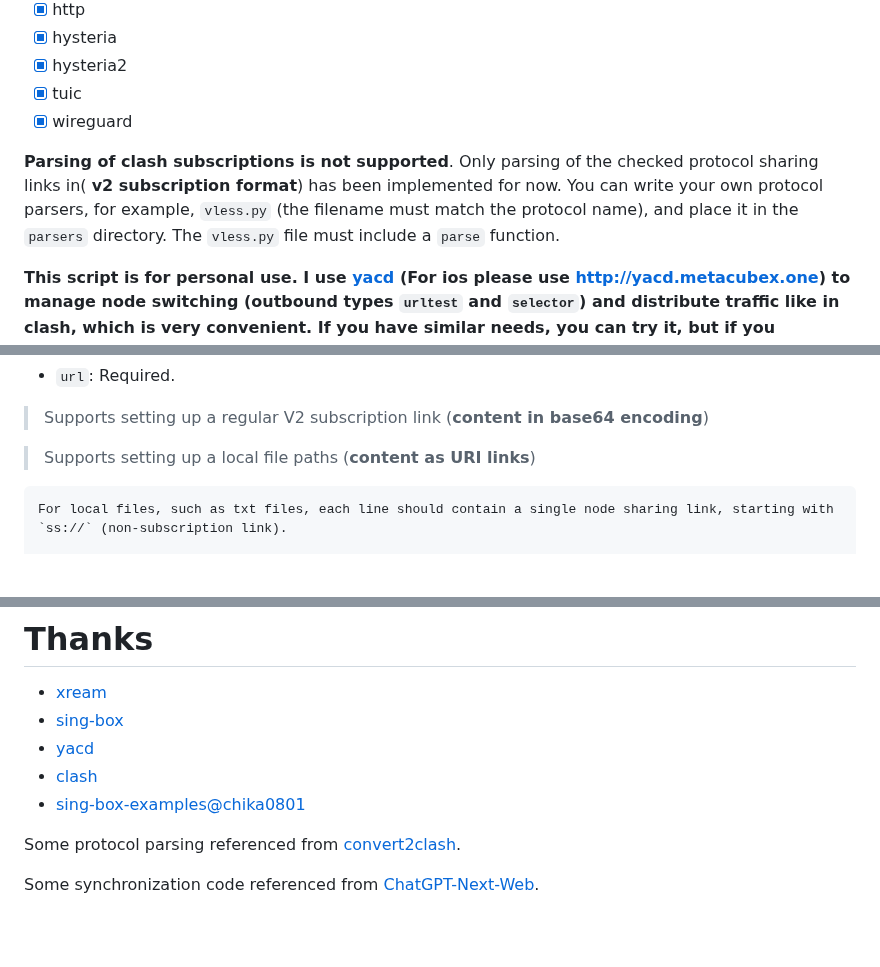
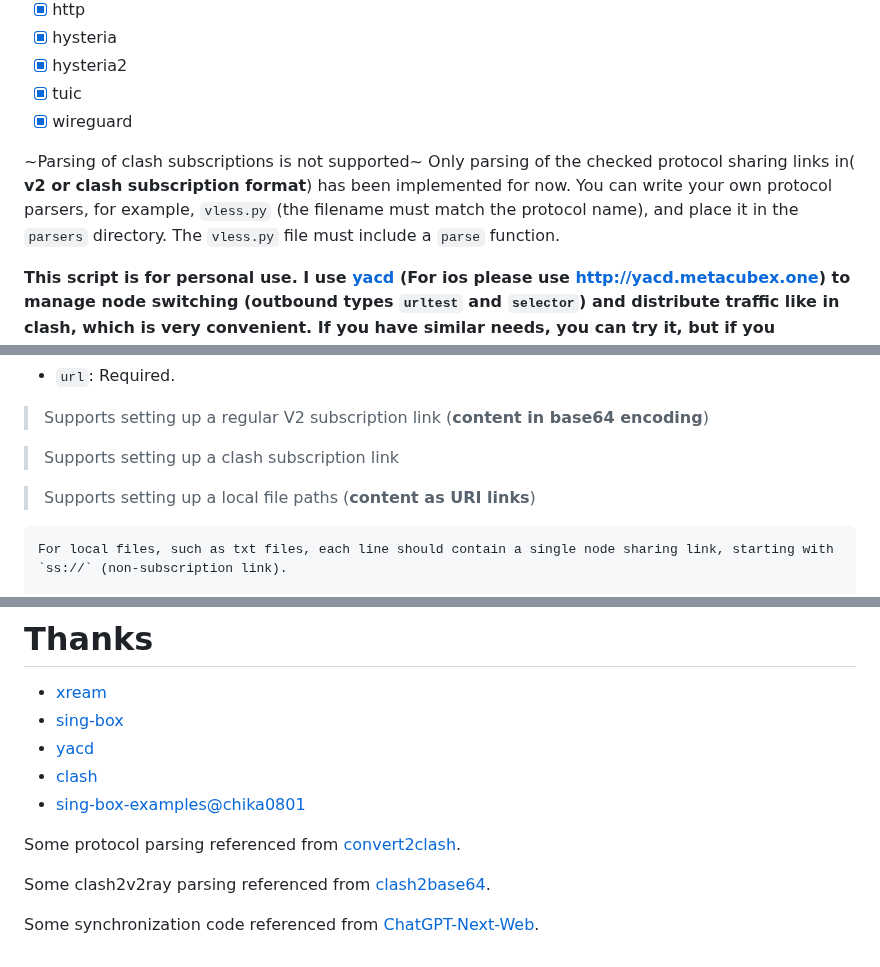
Before and after one commit to gg4924/sing-box-subscribe, a Markdown page: instructions/README.md, 3 parts joined by grey strips. Drawn GitHub-style; blank space fills up the shorter version.

Commit message:
add clash2singbox

```diff
--- a/instructions/README.md
+++ b/instructions/README.md
@@ -19,7 +19,7 @@ Please refer to: [http://sing-box.sagernet.org/configuration](http://sing-box.sa
 - [x] tuic
 - [x] wireguard
 
-**Parsing of clash subscriptions is not supported**. Only parsing of the checked protocol sharing links in( **v2 subscription format**) has been implemented for now. You can write your own protocol parsers, for example, `vless.py` (the filename must match the protocol name), and place it in the `parsers` directory. The `vless.py` file must include a `parse` function.
+~Parsing of clash subscriptions is not supported~ Only parsing of the checked protocol sharing links in( **v2 or clash subscription format**) has been implemented for now. You can write your own protocol parsers, for example, `vless.py` (the filename must match the protocol name), and place it in the `parsers` directory. The `vless.py` file must include a `parse` function.
 
 **This script is for personal use. I use [yacd](https://yacd.metacubex.one) (For ios please use http://yacd.metacubex.one) to manage node switching (outbound types `urltest` and `selector`) and distribute traffic like in clash, which is very convenient. If you have similar needs, you can try it, but if you encounter new feature requirements or any errors while using the script, please resolve them on your own**.
 
@@ -159,7 +159,9 @@ In this file, you can add subscription links and basic settings.
 
 > Supports setting up a regular V2 subscription link (**content in base64 encoding**)
 
->  Supports setting up a local file paths (**content as URI links**)
+> Supports setting up a clash subscription link
+
+> Supports setting up a local file paths (**content as URI links**)
 
     For local files, such as txt files, each line should contain a single node sharing link, starting with `ss://` (non-subscription link).
 
@@ -516,4 +518,6 @@ The specific effects depend on individual outbound and rule settings.
 
 Some protocol parsing referenced from [convert2clash](https://github.com/waited33/convert2clash).
 
+Some clash2v2ray parsing referenced from [clash2base64](https://github.com/yuanyiwei/toys/blob/master/DEPRECATED/clash/clash2base64.py).
+
 Some synchronization code referenced from [ChatGPT-Next-Web](https://github.com/Yidadaa/ChatGPT-Next-Web).
```
